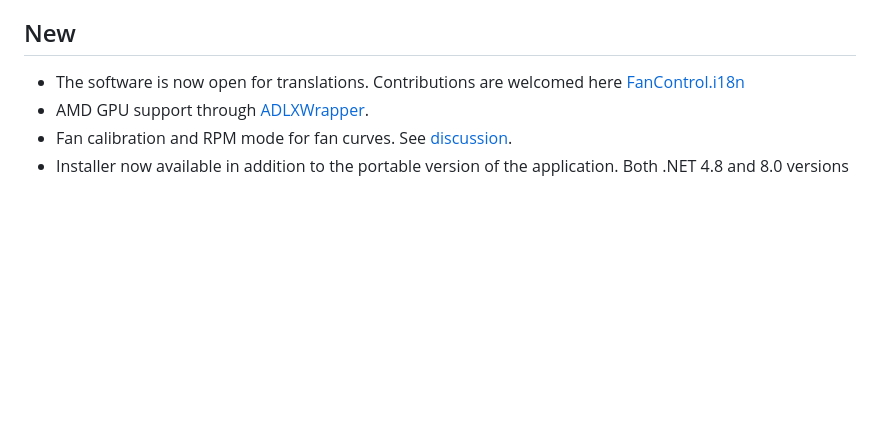
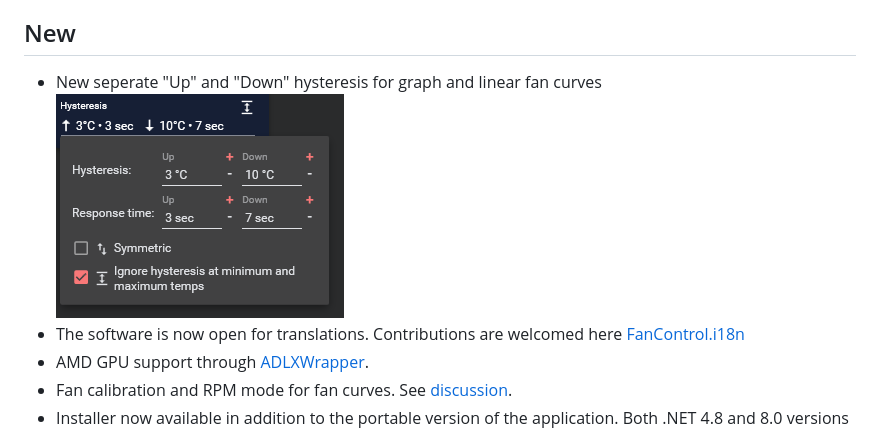
Before and after one commit to Rem0o/FanControl.Releases, a Markdown page: README.md, the part around the change. GitHub-like rendering; pictures changed too: Images/Hysteresis.png (added); blank space fills up the shorter version.

Commit message:
Update README.md with hysteresis options

```diff
--- a/README.md
+++ b/README.md
@@ -22,6 +22,8 @@ WingRing0x64, the driver used via [LHM](https://github.com/LibreHardwareMonitor/
 Corresponding [issue](https://github.com/Rem0o/FanControl.Releases/issues/3016).
 
 ## New
+* New seperate "Up" and "Down" hysteresis for graph and linear fan curves
+![Fan Control](Images/Hysteresis.png)
 * The software is now open for translations. Contributions are welcomed here [FanControl.i18n](https://github.com/Rem0o/FanControl.i18n)
 * AMD GPU support through [ADLXWrapper](https://github.com/Rem0o/ADLXWrapper).
 * Fan calibration and RPM mode for fan curves. See [discussion](https://github.com/Rem0o/FanControl.Releases/discussions/2333).
```
